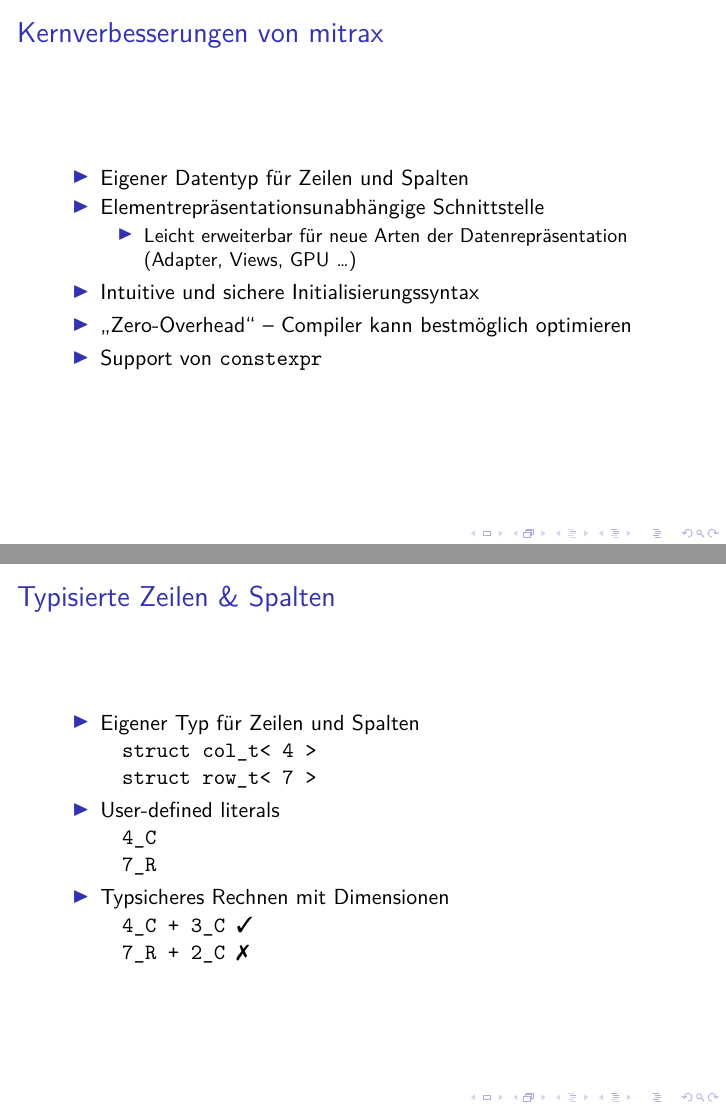
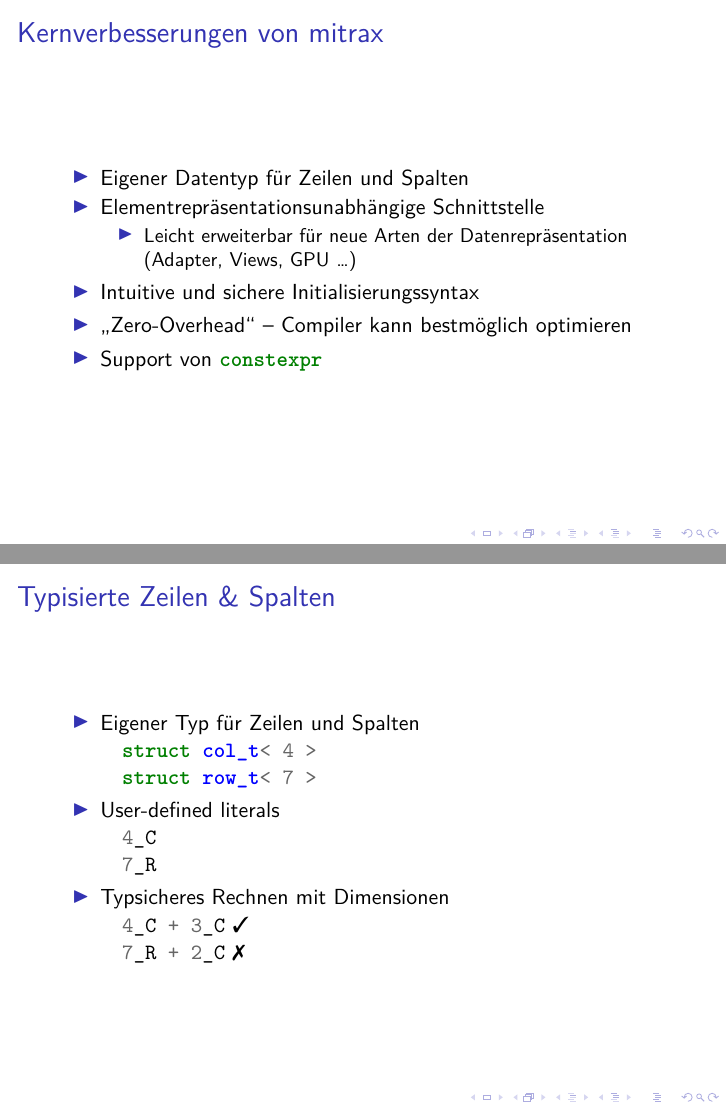
Before and after one commit to ahnan4arch/mitrax_documents, LaTeX slides (overview/main.tex): pages 1 and 4 of 8, joined at a grey line. Compiled offline with XeLaTeX; a LaTeX package or settings file that is missing is left out.

Commit message:
use mintinline

```diff
--- a/overview/main.tex
+++ b/overview/main.tex
@@ -27,7 +27,7 @@
         \end{itemize}
         \item Intuitive und sichere Initialisierungssyntax
         \item „Zero-Overhead“ – Compiler kann bestmöglich optimieren
-        \item Support von \texttt{constexpr}
+        \item Support von \mintinline{cpp}{constexpr}
     \end{itemize}
 \end{frame}
 \begin{frame}
@@ -63,14 +63,14 @@
     \frametitle{Typisierte Zeilen \& Spalten}
     \begin{itemize}
         \item Eigener Typ für Zeilen und Spalten \\
-            \hspace{1em}\texttt{struct col\_t< 4 >} \\
-            \hspace{1em}\texttt{struct row\_t< 7 >}
+            \hspace{1em}\mintinline{cpp}{struct col_t< 4 >} \\
+            \hspace{1em}\mintinline{cpp}{struct row_t< 7 >}
         \item User-defined literals \\
-        \hspace{1em}\texttt{4\_C} \\
-        \hspace{1em}\texttt{7\_R}
+        \hspace{1em}\mintinline{cpp}{4_C} \\
+        \hspace{1em}\mintinline{cpp}{7_R}
         \item Typsicheres Rechnen mit Dimensionen \\
-        \hspace{1em}\texttt{4\_C + 3\_C \cmark} \\
-        \hspace{1em}\texttt{7\_R + 2\_C \xmark}
+        \hspace{1em}\mintinline{cpp}{4_C + 3_C} \cmark \\
+        \hspace{1em}\mintinline{cpp}{7_R + 2_C} \xmark
     \end{itemize}
 \end{frame}
 \begin{frame}[fragile]
```
Also changed, not shown: overview/main.pdf.
